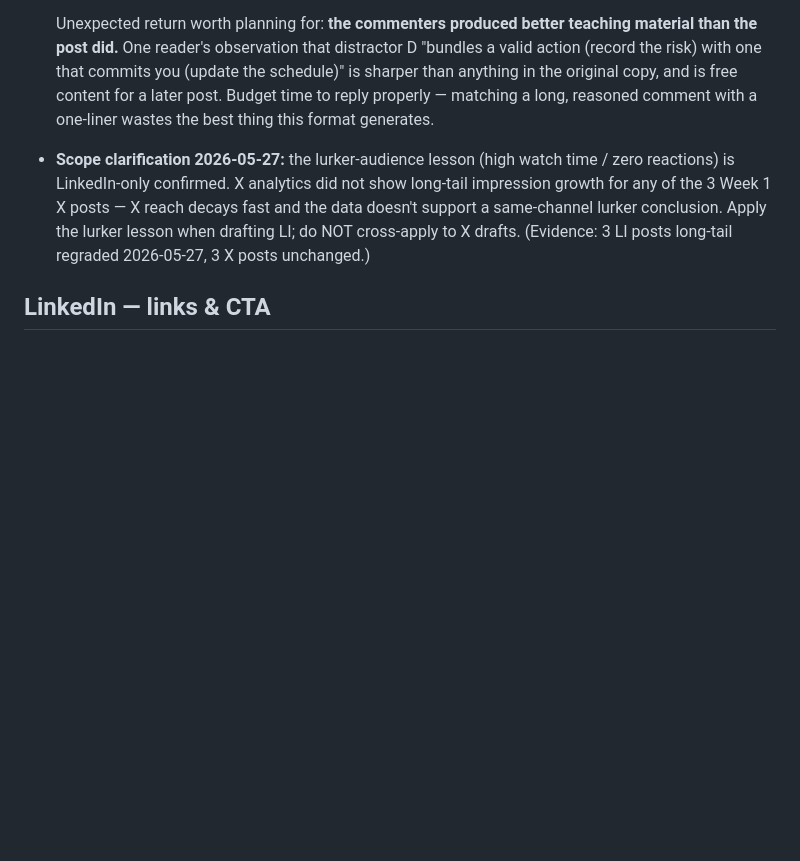
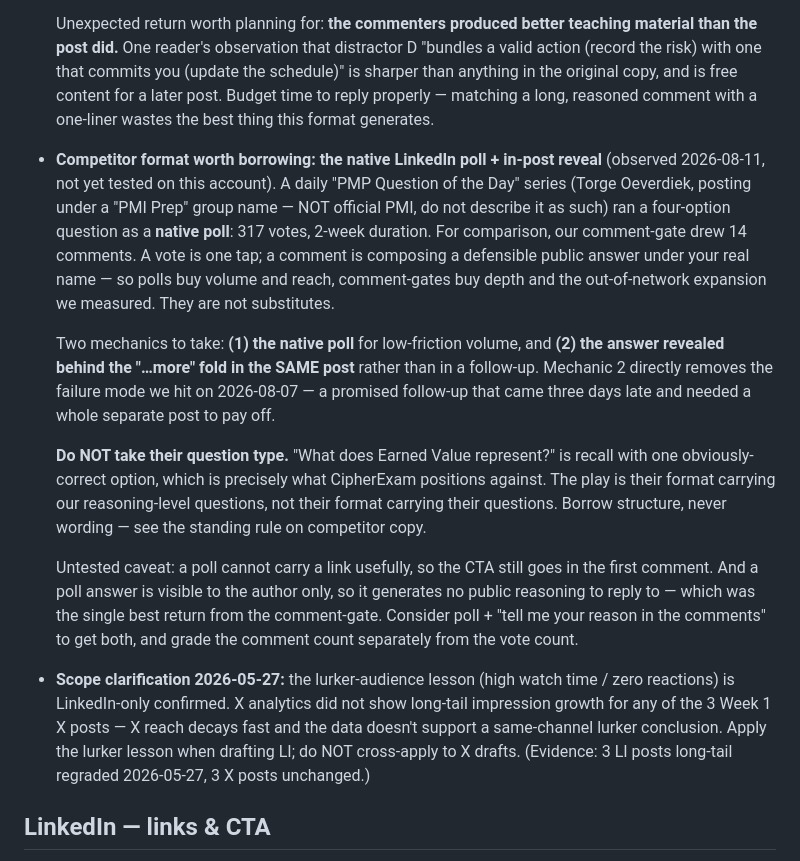
Before and after one commit to dquillman/cipher-marketing, a Markdown page: site/data/grading-lessons.md, the part around the change. Drawn GitHub-style; blank space fills up the shorter version.

Commit message:
data: record the poll + in-post-reveal format seen on a competitor feed
A daily PMP question series ran its question as a NATIVE LinkedIn poll and drew
317 votes, against 14 comments on our comment-gate. Different friction, not a
better result: a vote is one tap, a comment is a defensible public answer under
a real name. Polls buy volume and reach; comment-gates buy depth and the
out-of-network expansion we measured. Worth running both, graded separately.

The mechanic that matters more is the reveal. Their answer sits above the
"…more" fold in the same post. Ours required a follow-up three days later and a
promise that nearly lapsed — an in-post reveal removes that failure mode
entirely.

Explicitly NOT to borrow: the question itself. "What does Earned Value
represent?" is recall with one obviously-correct option, which is what this
product positions against. The play is their format carrying our reasoning-level
questions. Structure only, never wording.

Also recorded so nobody repeats it: the account is an individual posting under a
"PMI Prep" group name. It is not official PMI and must never be described as
such.

Timing note for whoever drafts next: do not run a poll before the 2026-08-10
follow-up grades. Format and time-of-day are already confounded from the 08-07
post, and a third variable destroys the only clean read available this week.

Co-Authored-By: Claude Fable 5 <noreply@anthropic.com>

```diff
--- a/site/data/grading-lessons.md
+++ b/site/data/grading-lessons.md
@@ -33,6 +33,14 @@ Durable lessons learned from grading CipherExam marketing posts. Appended by the
   A natural experiment is already running: `li-mon-2026-08-10-decision-pattern` went out **Mon 7:20 PM MT** — same evening hour, different format (a teaching post, no gate). It grades Wednesday. If it also lands well, evening timing is doing the work and the morning slot should be abandoned. If it flops, the comment-gate format is the driver. **Do not add more variables before that grades** — no new hooks, no link-placement changes.
 
   Unexpected return worth planning for: **the commenters produced better teaching material than the post did.** One reader's observation that distractor D "bundles a valid action (record the risk) with one that commits you (update the schedule)" is sharper than anything in the original copy, and is free content for a later post. Budget time to reply properly — matching a long, reasoned comment with a one-liner wastes the best thing this format generates.
+
+- **Competitor format worth borrowing: the native LinkedIn poll + in-post reveal** (observed 2026-08-11, not yet tested on this account). A daily "PMP Question of the Day" series (Torge Oeverdiek, posting under a "PMI Prep" group name — NOT official PMI, do not describe it as such) ran a four-option question as a **native poll**: 317 votes, 2-week duration. For comparison, our comment-gate drew 14 comments. A vote is one tap; a comment is composing a defensible public answer under your real name — so polls buy volume and reach, comment-gates buy depth and the out-of-network expansion we measured. They are not substitutes.
+
+  Two mechanics to take: **(1) the native poll** for low-friction volume, and **(2) the answer revealed behind the "…more" fold in the SAME post** rather than in a follow-up. Mechanic 2 directly removes the failure mode we hit on 2026-08-07 — a promised follow-up that came three days late and needed a whole separate post to pay off.
+
+  **Do NOT take their question type.** "What does Earned Value represent?" is recall with one obviously-correct option, which is precisely what CipherExam positions against. The play is their format carrying our reasoning-level questions, not their format carrying their questions. Borrow structure, never wording — see the standing rule on competitor copy.
+
+  Untested caveat: a poll cannot carry a link usefully, so the CTA still goes in the first comment. And a poll answer is visible to the author only, so it generates no public reasoning to reply to — which was the single best return from the comment-gate. Consider poll + "tell me your reason in the comments" to get both, and grade the comment count separately from the vote count.
 
 - **Scope clarification 2026-05-27:** the lurker-audience lesson (high watch time / zero reactions) is LinkedIn-only confirmed. X analytics did not show long-tail impression growth for any of the 3 Week 1 X posts — X reach decays fast and the data doesn't support a same-channel lurker conclusion. Apply the lurker lesson when drafting LI; do NOT cross-apply to X drafts. (Evidence: 3 LI posts long-tail regraded 2026-05-27, 3 X posts unchanged.)
 
```
